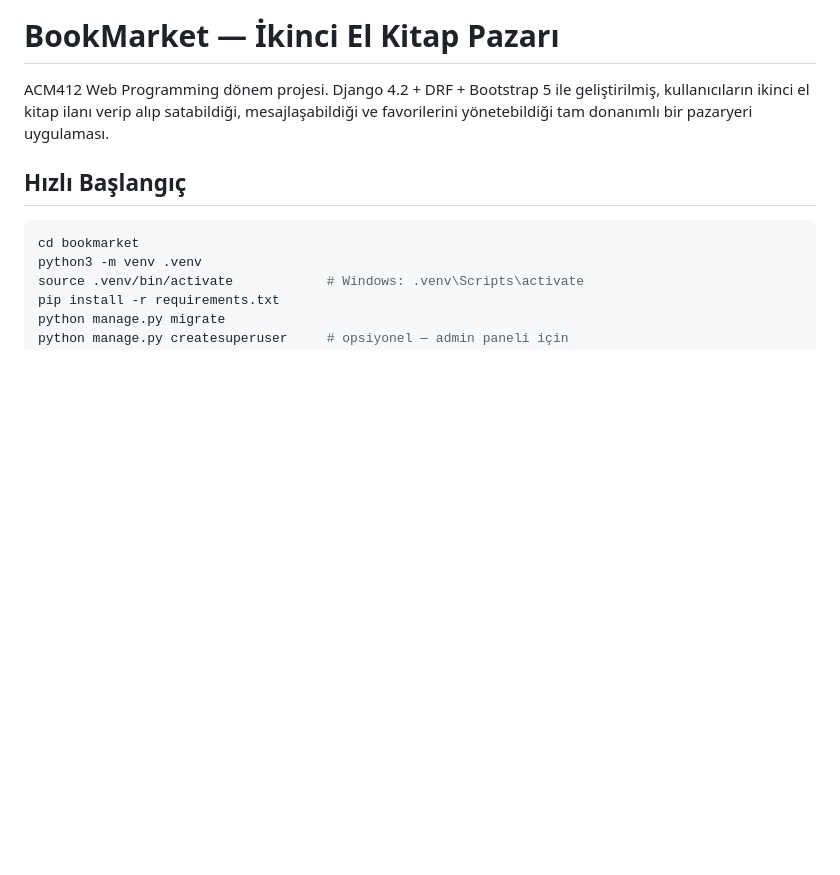
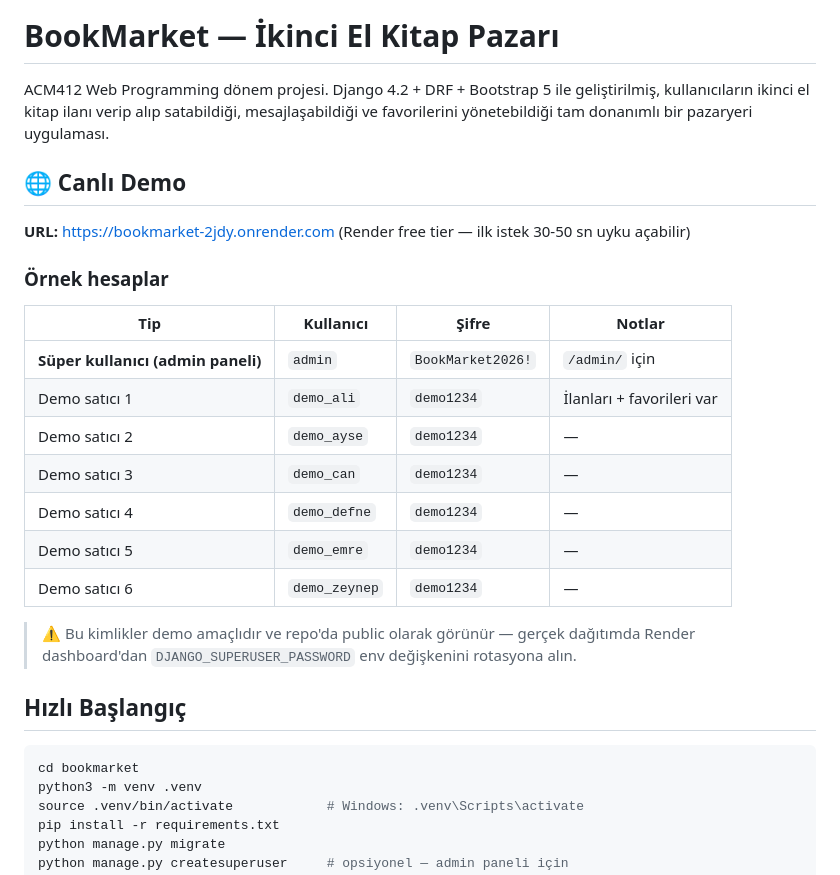
Before and after one commit to BerenLaraBayzin/ACM412_Project, a Markdown page: bookmarket/README.md, the part around the change. Drawn GitHub-style; blank space fills up the shorter version.

Commit message:
docs: add live demo URL and sample credentials to README
Top-of-README now shows the Render deployment URL and a credentials
table so reviewers can sign in without hunting through the source.
Includes a security note that the public defaults should be rotated
for any real deployment.

Co-Authored-By: Claude Opus 4.7 (1M context) <noreply@anthropic.com>

```diff
--- a/bookmarket/README.md
+++ b/bookmarket/README.md
@@ -1,6 +1,24 @@
 # BookMarket — İkinci El Kitap Pazarı
 
 ACM412 Web Programming dönem projesi. Django 4.2 + DRF + Bootstrap 5 ile geliştirilmiş, kullanıcıların ikinci el kitap ilanı verip alıp satabildiği, mesajlaşabildiği ve favorilerini yönetebildiği tam donanımlı bir pazaryeri uygulaması.
+
+## 🌐 Canlı Demo
+
+**URL:** <https://bookmarket-2jdy.onrender.com> (Render free tier — ilk istek 30-50 sn uyku açabilir)
+
+### Örnek hesaplar
+
+| Tip | Kullanıcı | Şifre | Notlar |
+|---|---|---|---|
+| **Süper kullanıcı (admin paneli)** | `admin` | `BookMarket2026!` | `/admin/` için |
+| Demo satıcı 1 | `demo_ali` | `demo1234` | İlanları + favorileri var |
+| Demo satıcı 2 | `demo_ayse` | `demo1234` | — |
+| Demo satıcı 3 | `demo_can` | `demo1234` | — |
+| Demo satıcı 4 | `demo_defne` | `demo1234` | — |
+| Demo satıcı 5 | `demo_emre` | `demo1234` | — |
+| Demo satıcı 6 | `demo_zeynep` | `demo1234` | — |
+
+> ⚠ Bu kimlikler demo amaçlıdır ve repo'da public olarak görünür — gerçek dağıtımda Render dashboard'dan `DJANGO_SUPERUSER_PASSWORD` env değişkenini rotasyona alın.
 
 ## Hızlı Başlangıç
 
```
